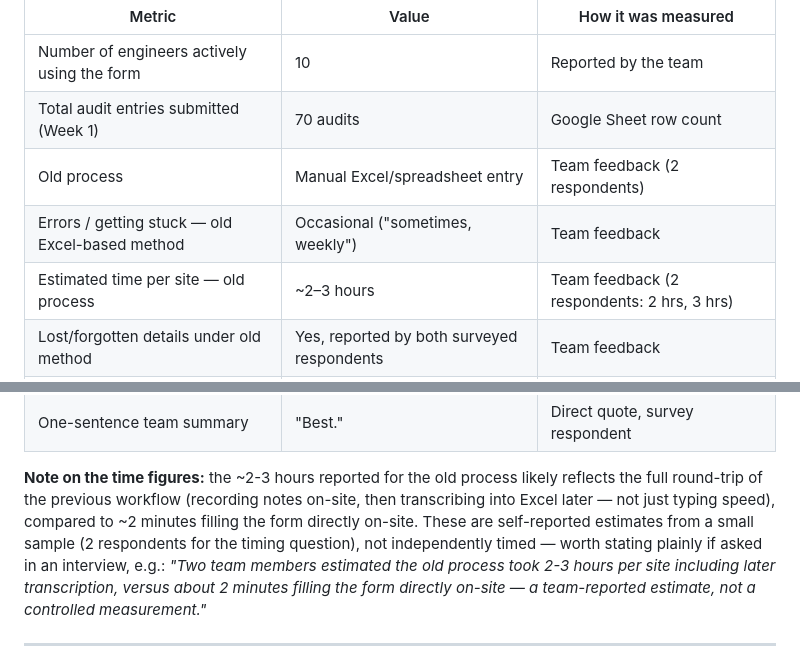
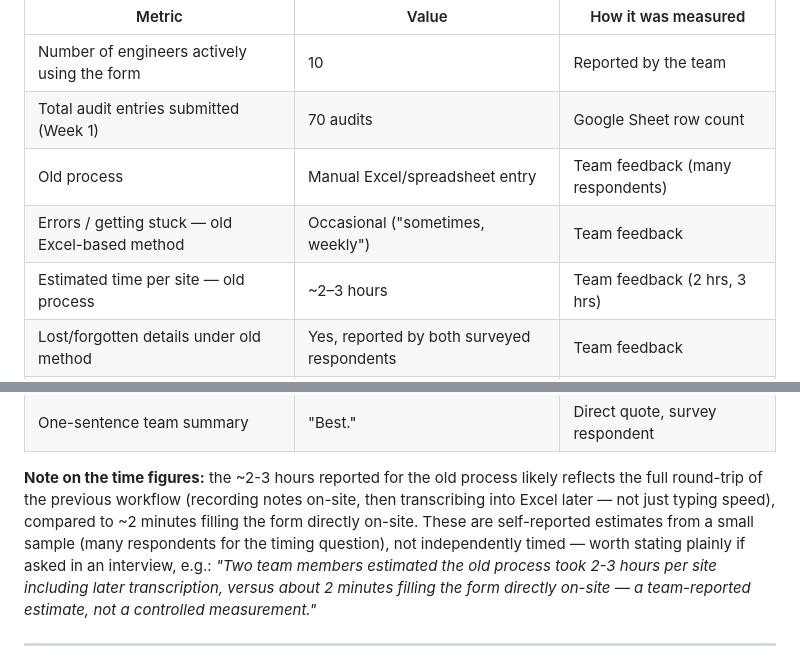
Before and after one commit to veereshr4446/site-audit-form, a Markdown page: README.md, 2 parts joined by grey strips. GitHub-like rendering.

Commit message:
Clarify feedback sample size in README
Updated feedback references from '2 respondents' to 'many respondents' for clarity.

```diff
--- a/README.md
+++ b/README.md
@@ -72,9 +72,9 @@ not lab-measured, and are presented as such.)*
 |---|---|---|
 | Number of engineers actively using the form | 10 | Reported by the team |
 | Total audit entries submitted (Week 1) | 70 audits | Google Sheet row count |
-| Old process | Manual Excel/spreadsheet entry | Team feedback (2 respondents) |
+| Old process | Manual Excel/spreadsheet entry | Team feedback (many respondents) |
 | Errors / getting stuck — old Excel-based method | Occasional ("sometimes, weekly") | Team feedback |
-| Estimated time per site — old process | ~2–3 hours | Team feedback (2 respondents: 2 hrs, 3 hrs) |
+| Estimated time per site — old process | ~2–3 hours | Team feedback (2 hrs, 3 hrs) |
 | Lost/forgotten details under old method | Yes, reported by both surveyed respondents | Team feedback |
 | Estimated time per site — new form | ~2 minutes | Team feedback |
 | Easier to fill on phone vs. old method | Yes, described as "convenient" | Team feedback |
@@ -85,7 +85,7 @@ not lab-measured, and are presented as such.)*
 likely reflects the full round-trip of the previous workflow (recording
 notes on-site, then transcribing into Excel later — not just typing speed),
 compared to ~2 minutes filling the form directly on-site. These are
-self-reported estimates from a small sample (2 respondents for the timing
+self-reported estimates from a small sample (many respondents for the timing
 question), not independently timed — worth stating plainly if asked in an
 interview, e.g.: *"Two team members estimated the old process took 2-3
 hours per site including later transcription, versus about 2 minutes
```
